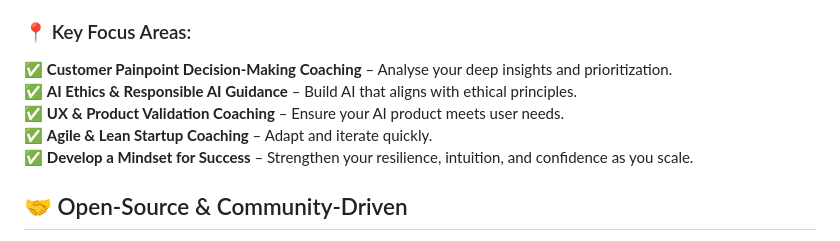
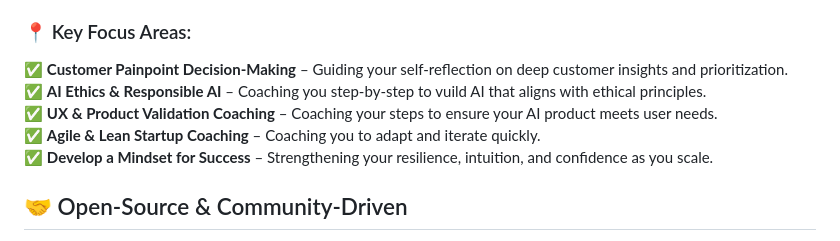
Before and after one commit to DigitalProductschool/AgenticAICoach, a Markdown page: README.md, the part around the change. Drawn GitHub-style.

```diff
--- a/README.md
+++ b/README.md
@@ -8,11 +8,11 @@ This open-source project builds the **AI Coaching Atlas**, a dynamic map of the
 The **AI Coaching Atlas** represents the **key milestones and challenges** AI entrepreneurs face, with specialized **AI Coaches** assisting at every step. Whether you're building up your entrepreneurship mindset or refining your human-centered discovery & development strategy, our **multi-agent coaching system** helps you **move forward with confidence**.
 
 ### 📍 Key Focus Areas:
-✅ **Customer Painpoint Decision-Making Coaching** – Analyse your deep insights and prioritization.
-✅ **AI Ethics & Responsible AI Guidance** – Build AI that aligns with ethical principles.
-✅ **UX & Product Validation Coaching** – Ensure your AI product meets user needs.
-✅ **Agile & Lean Startup Coaching** – Adapt and iterate quickly.
-✅ **Develop a Mindset for Success** – Strengthen your resilience, intuition, and confidence as you scale.
+✅ **Customer Painpoint Decision-Making** – Guiding your self-reflection on deep customer insights and prioritization.
+✅ **AI Ethics & Responsible AI** – Coaching you step-by-step to vuild AI that aligns with ethical principles.
+✅ **UX & Product Validation Coaching** – Coaching your steps to ensure your AI product meets user needs.
+✅ **Agile & Lean Startup Coaching** – Coaching you to adapt and iterate quickly.
+✅ **Develop a Mindset for Success** – Strengthening your resilience, intuition, and confidence as you scale.
 
 ## 🤝 Open-Source & Community-Driven
 This project is a **collaborative effort** to build AI-driven coaching agents that empower entrepreneurs at every stage. We invite **AI engineers, startup mentors, and founders** to contribute by:
```
